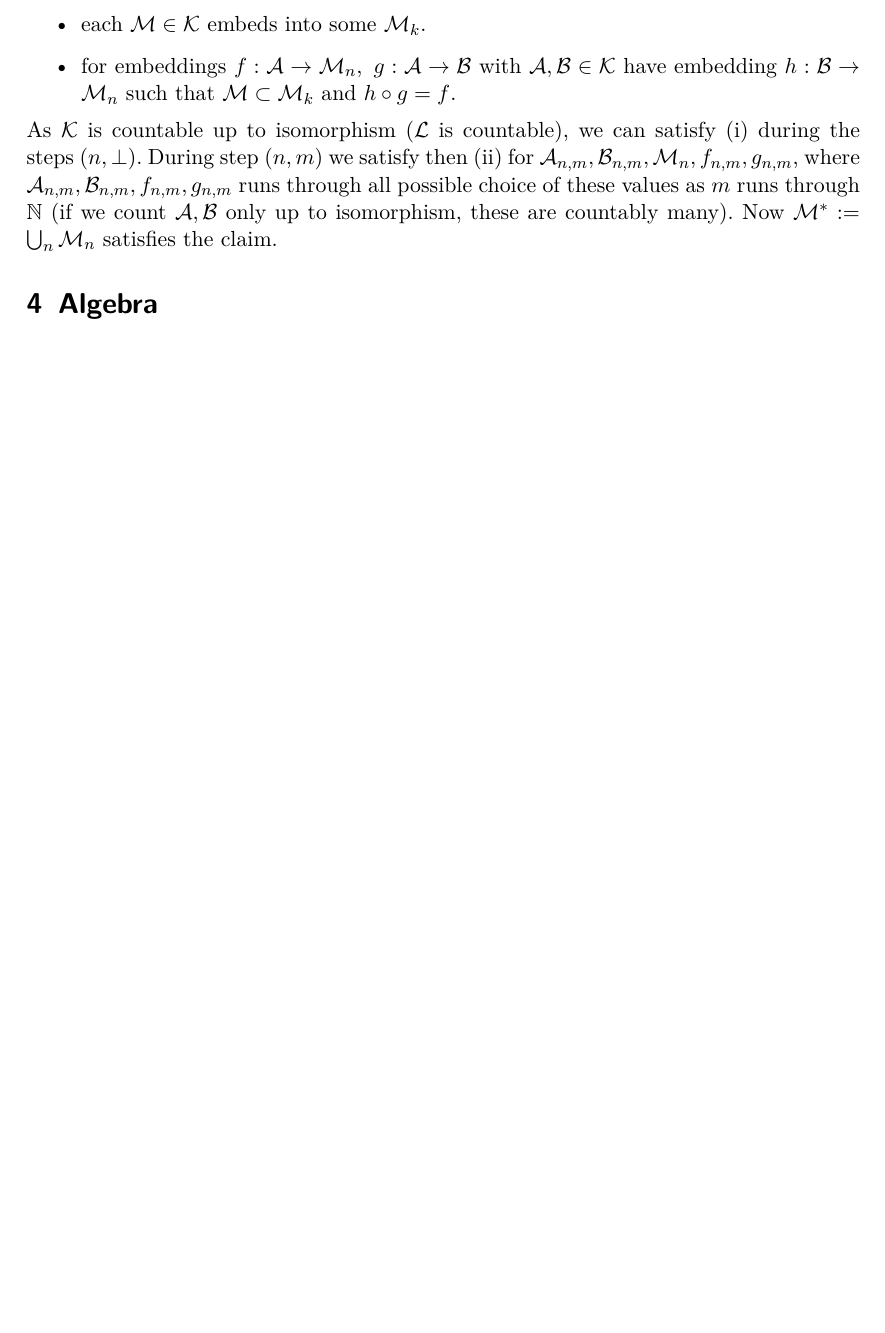
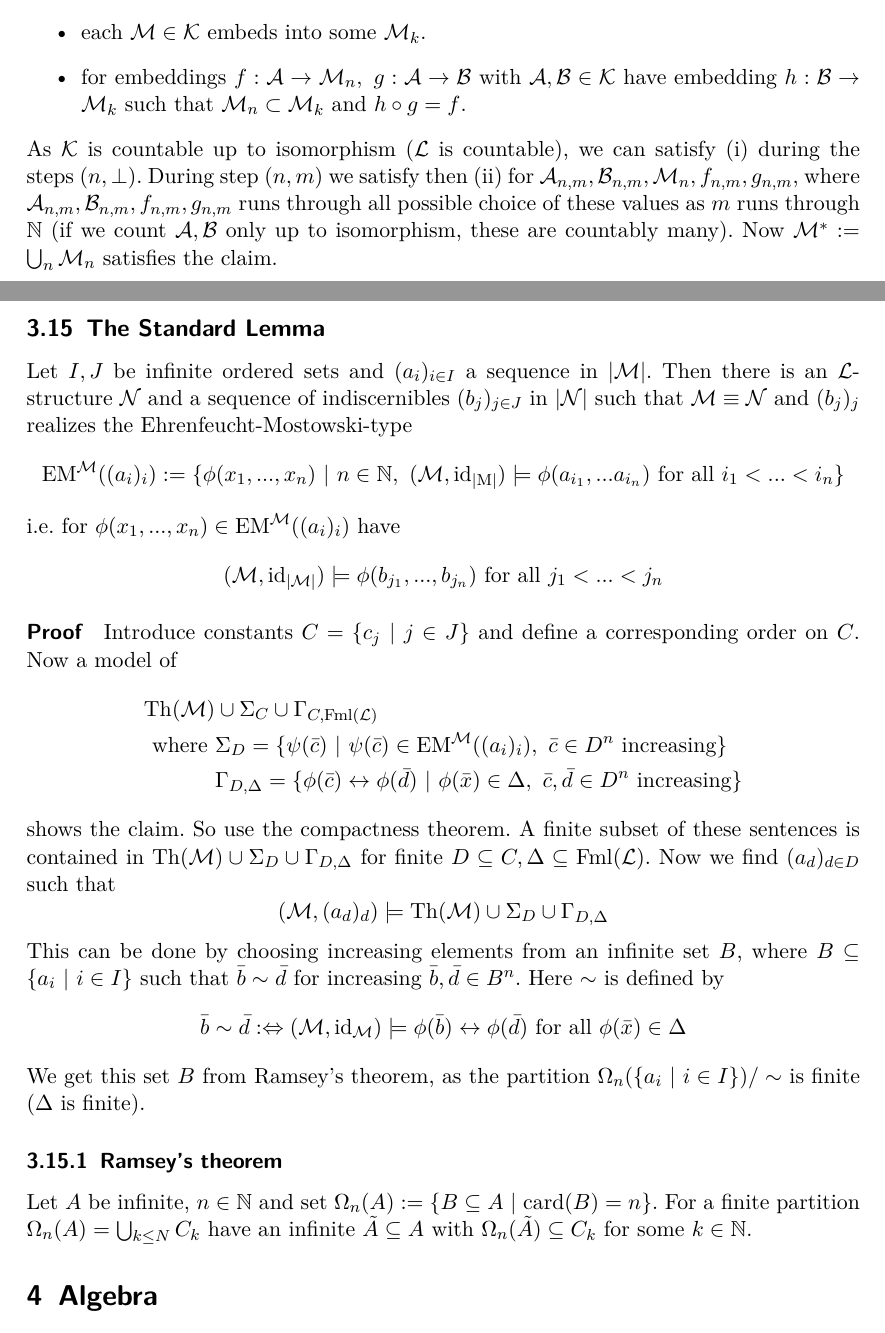
Before and after one commit to FeanorTheElf/mathematical-factsheet, a LaTeX document (factsheet.tex): part of page 13 of 32 before the commit and two parts of pages 13 and 14 of 33 after it, the two joined at a grey line, cut so that both start at the same text, the shorter picture padded with empty space. Compiled offline with pdfLaTeX.

Commit message:
Added the standard lemma

```diff
--- a/factsheet.tex
+++ b/factsheet.tex
@@ -379,11 +379,45 @@ Then the following are equivalent:
 For $\Leftarrow$ use the combinatorial lemma \ref{countable_constraint_sequence} to construct a chain $\mathcal{M}_1 \subset \mathcal{M}_2 \subset ...$ such that
 \begin{itemize}
     \item each $\mathcal{M} \in \mathcal{K}$ embeds into some $\mathcal{M}_k$.
-    \item for embeddings $f: \mathcal{A} \to \mathcal{M}_n, \ g: \mathcal{A} \to \mathcal{B}$ with $\mathcal{A}, \mathcal{B} \in \mathcal{K}$ have embedding $h: \mathcal{B} \to \mathcal{M}_n$ such that $\mathcal{M} \subset \mathcal{M}_k$ and $h \circ g = f$.
+    \item for embeddings $f: \mathcal{A} \to \mathcal{M}_n, \ g: \mathcal{A} \to \mathcal{B}$ with $\mathcal{A}, \mathcal{B} \in \mathcal{K}$ have embedding $h: \mathcal{B} \to \mathcal{M}_k$ such that $\mathcal{M}_n \subset \mathcal{M}_k$ and $h \circ g = f$.
 \end{itemize}
 As $\mathcal{K}$ is countable up to isomorphism ($\mathcal{L}$ is countable), we can satisfy (i) during the steps $(n, \perp)$.
 During step $(n, m)$ we satisfy then (ii) for $\mathcal{A}_{n, m}, \mathcal{B}_{n, m}, \mathcal{M}_n, f_{n, m}, g_{n, m}$, where $\mathcal{A}_{n, m}, \mathcal{B}_{n, m}, f_{n, m}, g_{n, m}$ runs through all possible choice of these values as $m$ runs through $\N$ (if we count $\mathcal{A}, \mathcal{B}$ only up to isomorphism, these are countably many).
 Now $\mathcal{M}^* := \bigcup_n \mathcal{M}_n$ satisfies the claim.
+
+\subsection{The Standard Lemma}
+Let $I, J$ be infinite ordered sets and $(a_i)_{i \in I}$ a sequence in $|\mathcal{M}|$.
+Then there is an $\mathcal{L}$-structure $\mathcal{N}$ and a sequence of indiscernibles $(b_j)_{j \in J}$ in $|\mathcal{N}|$ such that $\mathcal{M} \equiv \mathcal{N}$ and $(b_j)_j$ realizes the Ehrenfeucht-Mostowski-type
+\begin{equation*}
+    \mathrm{EM}^{\mathcal{M}}((a_i)_i) := \{ \phi(x_1, ..., x_n) \ | \ n \in \N, \ (\mathcal{M}, \mathrm{id}_{|\mathrm{M}|}) \models \phi(a_{i_1}, ... a_{i_n}) \ \text{for all} \ i_1 < ... < i_n \}
+\end{equation*}
+i.e. for $\phi(x_1, ..., x_n) \in \mathrm{EM}^{\mathcal{M}}((a_i)_i)$ have
+\begin{equation*}
+    (\mathcal{M}, \mathrm{id}_{|\mathcal{M}|}) \models \phi(b_{j_1}, ..., b_{j_n}) \ \text{for all} \ j_1 < ... < j_n
+\end{equation*}
+\paragraph{Proof} Introduce constants $C = \{ c_j \ | \ j \in J \}$ and define a corresponding order on $C$.
+Now a model of
+\begin{align*}
+    \mathrm{Th}(\mathcal{M})& \cup \Sigma_C \cup \Gamma_{C, \mathrm{Fml}(\mathcal{L})} \\
+    \text{where} \ &\Sigma_D = \{ \psi(\bar{c}) \ | \ \psi(\bar{c}) \in \mathrm{EM}^{\mathcal{M}}((a_i)_i), \ \bar{c} \in D^n \ \text{increasing} \} \\
+    &\Gamma_{D, \Delta} = \{ \phi(\bar{c}) \leftrightarrow \phi(\bar{d}) \ | \ \phi(\bar{x}) \in \Delta, \ \bar{c}, \bar{d} \in D^n \ \text{increasing} \}
+\end{align*}
+shows the claim. So use the compactness theorem.
+A finite subset of these sentences is contained in $\mathrm{Th}(\mathcal{M}) \cup \Sigma_D \cup \Gamma_{D, \Delta}$ for finite $D \subseteq C, \Delta \subseteq \mathrm{Fml}(\mathcal{L})$.
+Now we find $(a_d)_{d \in D}$ such that
+\begin{equation*}
+    (\mathcal{M}, (a_d)_d) \models \mathrm{Th}(\mathcal{M}) \cup \Sigma_D \cup \Gamma_{D, \Delta}
+\end{equation*}
+This can be done by choosing increasing elements from an infinite set $B$, where $B \subseteq \{ a_i \ | \ i \in I \}$ such that $\bar{b} \sim \bar{d}$ for increasing $\bar{b}, \bar{d} \in B^n$.
+Here $\sim$ is defined by
+\begin{equation*}
+    \bar{b} \sim \bar{d} :\Leftrightarrow (\mathcal{M}, \mathrm{id}_{\mathcal{M}}) \models \phi(\bar{b}) \leftrightarrow \phi(\bar{d}) \ \text{for all} \ \phi(\bar{x}) \in \Delta
+\end{equation*}
+We get this set $B$ from Ramsey's theorem, as the partition $\Omega_n(\{ a_i \ | \ i \in I \})/\sim$ is finite ($\Delta$ is finite).
+
+\subsubsection{Ramsey's theorem}
+Let $A$ be infinite, $n \in \N$ and set $\Omega_n(A) := \{ B \subseteq A \ | \ \mathrm{card}(B) = n \}$.
+For a finite partition $\Omega_n(A) = \bigcup_{k \leq N} C_k$ have an infinite $\tilde{A} \subseteq A$ with $\Omega_n(\tilde{A}) \subseteq C_k$ for some $k \in \N$.
 
 \section{Algebra}
 
```
Also changed, not shown: factsheet.pdf.
